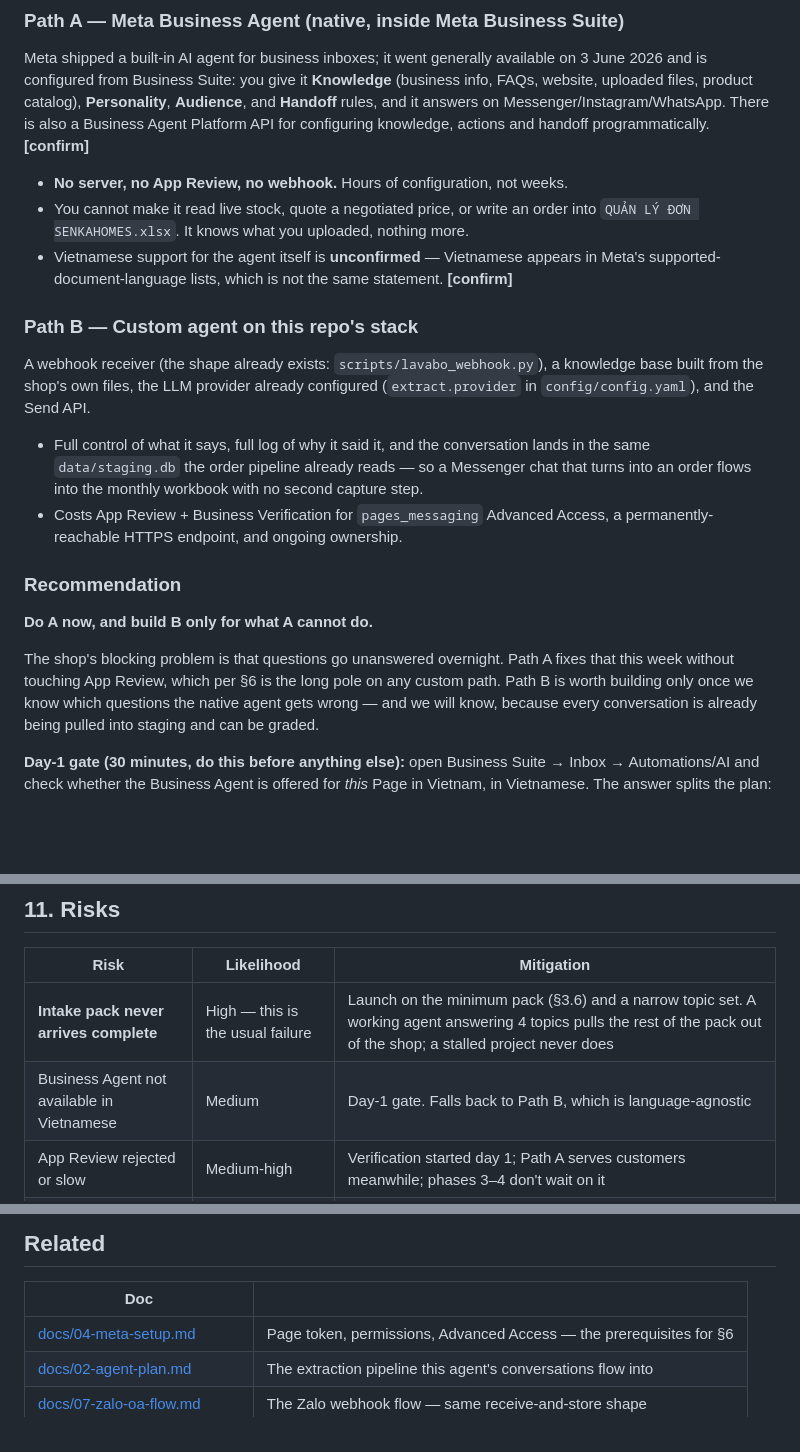
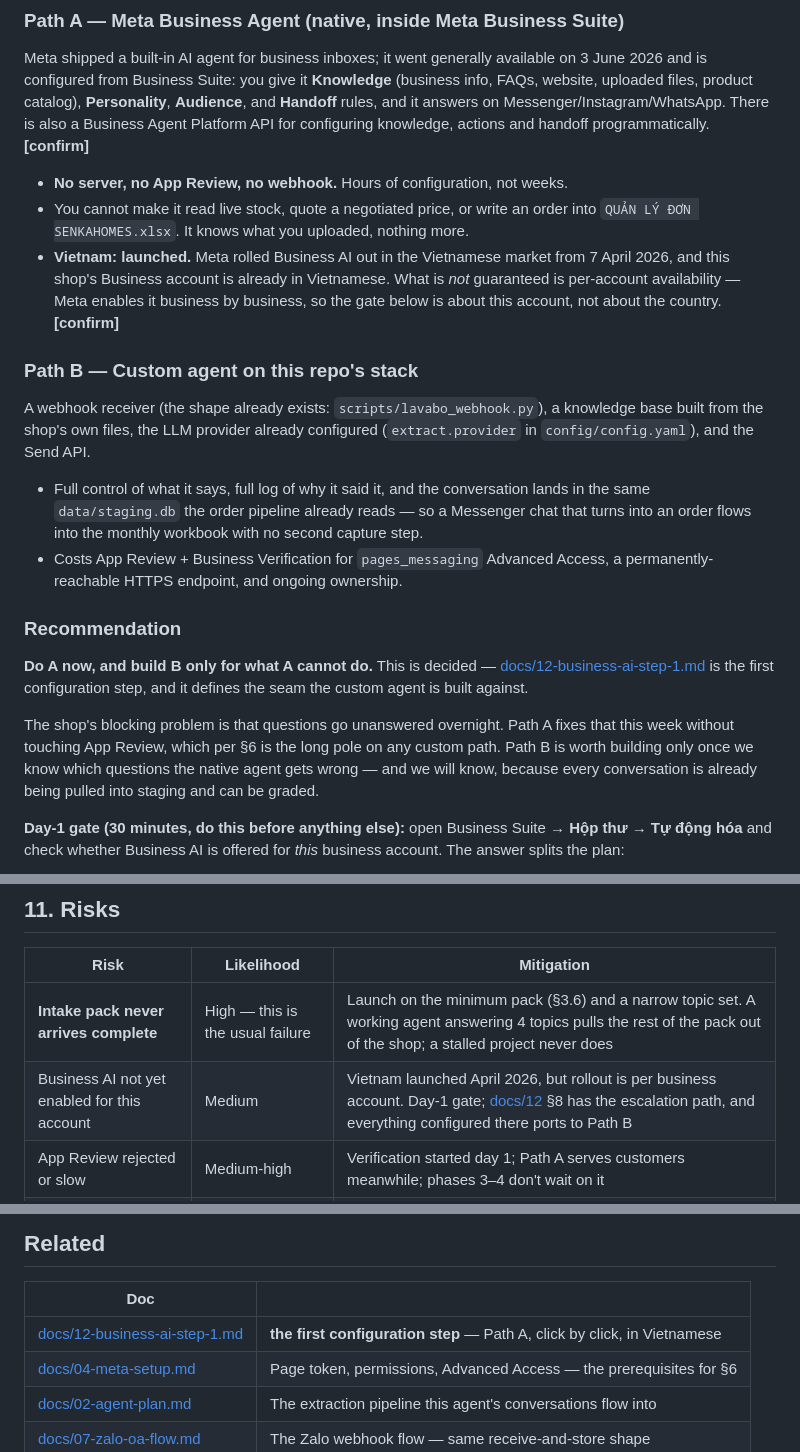
Before and after one commit to duongwinter-79/lavabo-extract-agent, a Markdown page: docs/11-facebook-reply-agent.md, 3 parts joined by grey strips. Drawn GitHub-style; blank space fills up the shorter version.

````diff
--- a/docs/11-facebook-reply-agent.md
+++ b/docs/11-facebook-reply-agent.md
@@ -40,8 +40,10 @@ programmatically. **[confirm]**
 - **No server, no App Review, no webhook.** Hours of configuration, not weeks.
 - You cannot make it read live stock, quote a negotiated price, or write an order into
   `QUẢN LÝ ĐƠN SENKAHOMES.xlsx`. It knows what you uploaded, nothing more.
-- Vietnamese support for the agent itself is **unconfirmed** — Vietnamese appears in
-  Meta's supported-document-language lists, which is not the same statement. **[confirm]**
+- **Vietnam: launched.** Meta rolled Business AI out in the Vietnamese market from
+  7 April 2026, and this shop's Business account is already in Vietnamese. What is *not*
+  guaranteed is per-account availability — Meta enables it business by business, so the
+  gate below is about this account, not about the country. **[confirm]**
 
 ### Path B — Custom agent on this repo's stack
 
@@ -57,7 +59,9 @@ base built from the shop's own files, the LLM provider already configured
 
 ### Recommendation
 
-**Do A now, and build B only for what A cannot do.**
+**Do A now, and build B only for what A cannot do.** This is decided —
+[docs/12-business-ai-step-1.md](12-business-ai-step-1.md) is the first configuration step,
+and it defines the seam the custom agent is built against.
 
 The shop's blocking problem is that questions go unanswered overnight. Path A fixes that
 this week without touching App Review, which per §6 is the long pole on any custom path.
@@ -65,9 +69,9 @@ Path B is worth building only once we know which questions the native agent gets
 and we will know, because every conversation is already being pulled into staging and can
 be graded.
 
-**Day-1 gate (30 minutes, do this before anything else):** open Business Suite → Inbox →
-Automations/AI and check whether the Business Agent is offered for *this* Page in
-Vietnam, in Vietnamese. The answer splits the plan:
+**Day-1 gate (30 minutes, do this before anything else):** open Business Suite →
+**Hộp thư → Tự động hóa** and check whether Business AI is offered for *this* business
+account. The answer splits the plan:
 
 ```mermaid
 flowchart TD
@@ -684,7 +688,7 @@ The dominating cost is the intake pack, and it is paid in the shop's time, not i
 | Risk | Likelihood | Mitigation |
 |---|---|---|
 | **Intake pack never arrives complete** | High — this is the usual failure | Launch on the minimum pack (§3.6) and a narrow topic set. A working agent answering 4 topics pulls the rest of the pack out of the shop; a stalled project never does |
-| Business Agent not available in Vietnamese | Medium | Day-1 gate. Falls back to Path B, which is language-agnostic |
+| Business AI not yet enabled for this account | Medium | Vietnam launched April 2026, but rollout is per business account. Day-1 gate; [docs/12](12-business-ai-step-1.md) §8 has the escalation path, and everything configured there ports to Path B |
 | App Review rejected or slow | Medium-high | Verification started day 1; Path A serves customers meanwhile; phases 3–4 don't wait on it |
 | **Agent quotes a stale price** | Medium | Catalog is the single price authority; weekly refresh; number-grounding check; every answer's sources logged |
 | Wrong answer damages a sale | Medium | Shadow week; staged launch; handoff-over-guess; kill switch |
@@ -715,6 +719,7 @@ The dominating cost is the intake pack, and it is paid in the shop's time, not i
 
 | Doc | |
 |---|---|
+| [docs/12-business-ai-step-1.md](12-business-ai-step-1.md) | **the first configuration step** — Path A, click by click, in Vietnamese |
 | [docs/04-meta-setup.md](04-meta-setup.md) | Page token, permissions, Advanced Access — the prerequisites for §6 |
 | [docs/02-agent-plan.md](02-agent-plan.md) | The extraction pipeline this agent's conversations flow into |
 | [docs/07-zalo-oa-flow.md](07-zalo-oa-flow.md) | The Zalo webhook flow — same receive-and-store shape |
````
Also changed, not shown: other parts of docs/11-facebook-reply-agent.md (+3 -3 lines), README.md (+1 -0 lines), docs/12-business-ai-step-1.md (added, +388 -0 lines).
